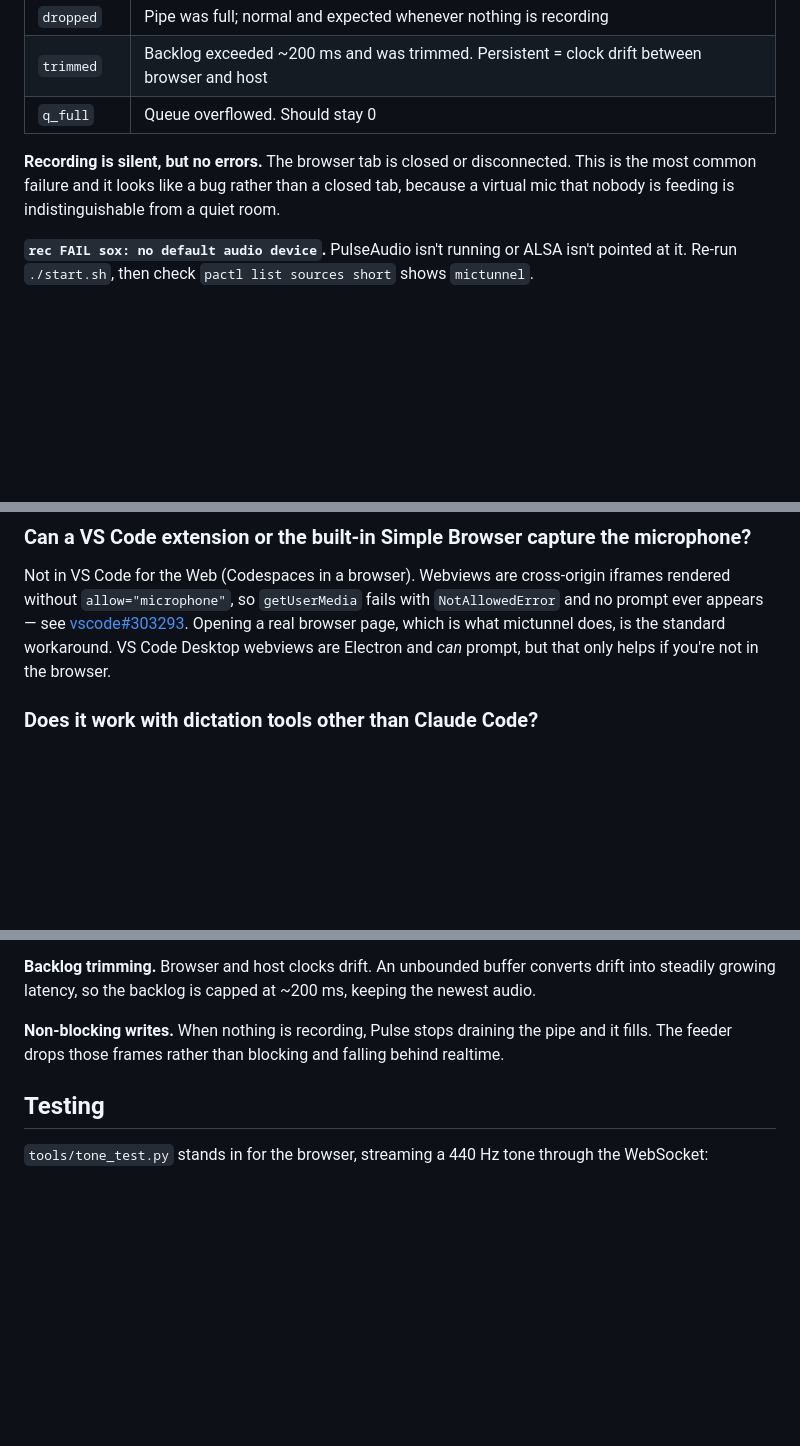
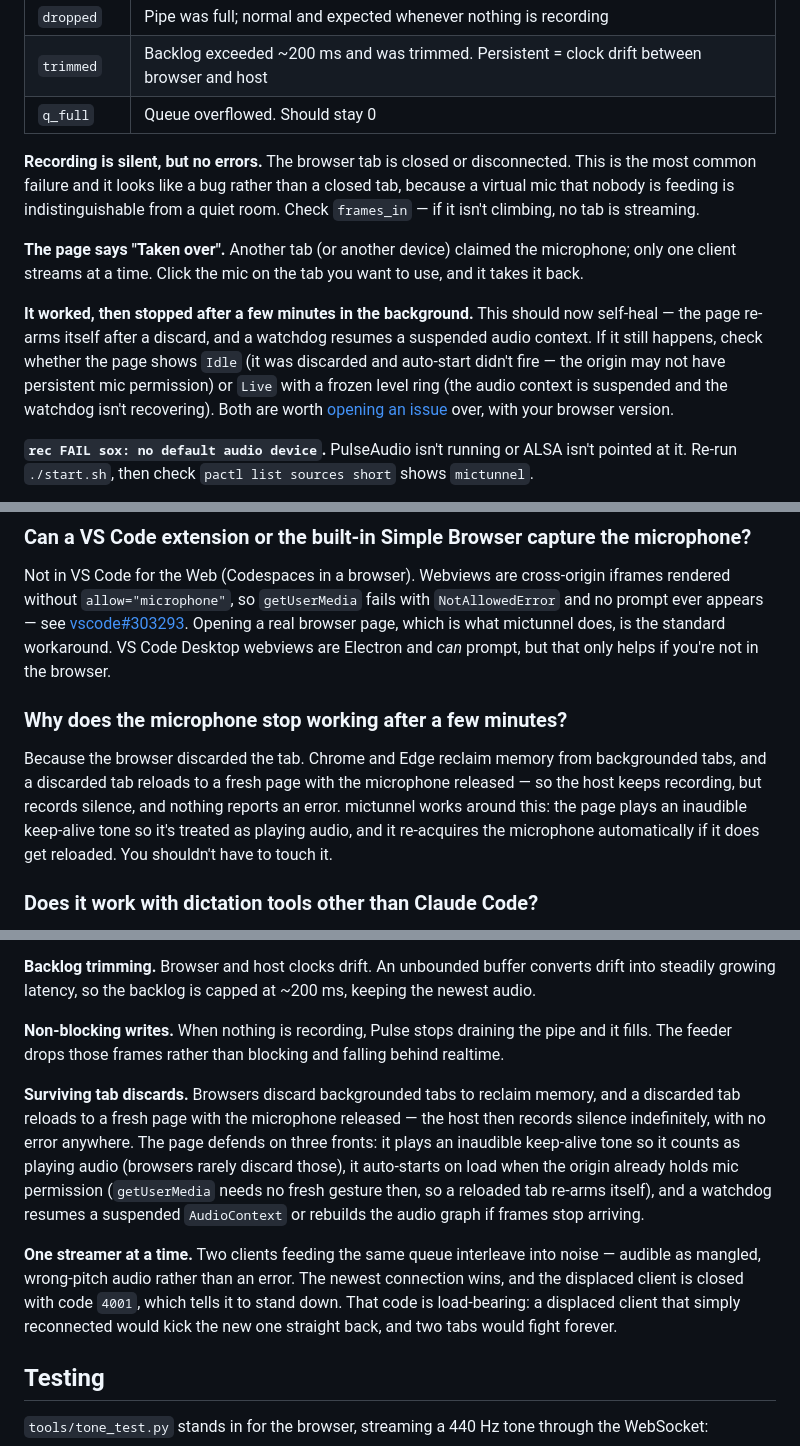
Before and after one commit to YosefDM/mictunnel, a Markdown page: README.md, 3 parts joined by grey strips. GitHub-like rendering; blank space fills up the shorter version.

Commit message:
docs: document tab-discard recovery and single-streamer behavior
Covers what changed today: the FAQ now answers why the mic used to
stop after a few minutes, troubleshooting covers the "Taken over"
state and what to check if a discard still wins, and the design notes
explain the keep-alive/auto-start defense and why close code 4001 is
load-bearing.

Co-Authored-By: Claude Opus 4.8 <noreply@anthropic.com>

```diff
--- a/README.md
+++ b/README.md
@@ -143,7 +143,11 @@ Check `curl localhost:8777/status`:
 | `trimmed` | Backlog exceeded ~200 ms and was trimmed. Persistent = clock drift between browser and host |
 | `q_full` | Queue overflowed. Should stay 0 |
 
-**Recording is silent, but no errors.** The browser tab is closed or disconnected. This is the most common failure and it looks like a bug rather than a closed tab, because a virtual mic that nobody is feeding is indistinguishable from a quiet room.
+**Recording is silent, but no errors.** The browser tab is closed or disconnected. This is the most common failure and it looks like a bug rather than a closed tab, because a virtual mic that nobody is feeding is indistinguishable from a quiet room. Check `frames_in` — if it isn't climbing, no tab is streaming.
+
+**The page says "Taken over".** Another tab (or another device) claimed the microphone; only one client streams at a time. Click the mic on the tab you want to use, and it takes it back.
+
+**It worked, then stopped after a few minutes in the background.** This should now self-heal — the page re-arms itself after a discard, and a watchdog resumes a suspended audio context. If it still happens, check whether the page shows `Idle` (it was discarded and auto-start didn't fire — the origin may not have persistent mic permission) or `Live` with a frozen level ring (the audio context is suspended and the watchdog isn't recovering). Both are worth [opening an issue](https://github.com/YosefDM/mictunnel/issues) over, with your browser version.
 
 **`rec FAIL sox: no default audio device`.** PulseAudio isn't running or ALSA isn't pointed at it. Re-run `./start.sh`, then check `pactl list sources short` shows `mictunnel`.
 
@@ -176,6 +180,10 @@ SSH forwards ports, not audio devices. Run mictunnel on the server, tunnel the p
 ### Can a VS Code extension or the built-in Simple Browser capture the microphone?
 
 Not in VS Code for the Web (Codespaces in a browser). Webviews are cross-origin iframes rendered without `allow="microphone"`, so `getUserMedia` fails with `NotAllowedError` and no prompt ever appears — see [vscode#303293](https://github.com/microsoft/vscode/issues/303293). Opening a real browser page, which is what mictunnel does, is the standard workaround. VS Code Desktop webviews are Electron and *can* prompt, but that only helps if you're not in the browser.
+
+### Why does the microphone stop working after a few minutes?
+
+Because the browser discarded the tab. Chrome and Edge reclaim memory from backgrounded tabs, and a discarded tab reloads to a fresh page with the microphone released — so the host keeps recording, but records silence, and nothing reports an error. mictunnel works around this: the page plays an inaudible keep-alive tone so it's treated as playing audio, and it re-acquires the microphone automatically if it does get reloaded. You shouldn't have to touch it.
 
 ### Does it work with dictation tools other than Claude Code?
 
@@ -212,6 +220,10 @@ Keep port 8777 reachable only by you: an SSH tunnel, or a *private* Codespaces p
 
 **Non-blocking writes.** When nothing is recording, Pulse stops draining the pipe and it fills. The feeder drops those frames rather than blocking and falling behind realtime.
 
+**Surviving tab discards.** Browsers discard backgrounded tabs to reclaim memory, and a discarded tab reloads to a fresh page with the microphone released — the host then records silence indefinitely, with no error anywhere. The page defends on three fronts: it plays an inaudible keep-alive tone so it counts as playing audio (browsers rarely discard those), it auto-starts on load when the origin already holds mic permission (`getUserMedia` needs no fresh gesture then, so a reloaded tab re-arms itself), and a watchdog resumes a suspended `AudioContext` or rebuilds the audio graph if frames stop arriving.
+
+**One streamer at a time.** Two clients feeding the same queue interleave into noise — audible as mangled, wrong-pitch audio rather than an error. The newest connection wins, and the displaced client is closed with code `4001`, which tells it to stand down. That code is load-bearing: a displaced client that simply reconnected would kick the new one straight back, and two tabs would fight forever.
+
 ## Testing
 
 `tools/tone_test.py` stands in for the browser, streaming a 440 Hz tone through the WebSocket:
```
